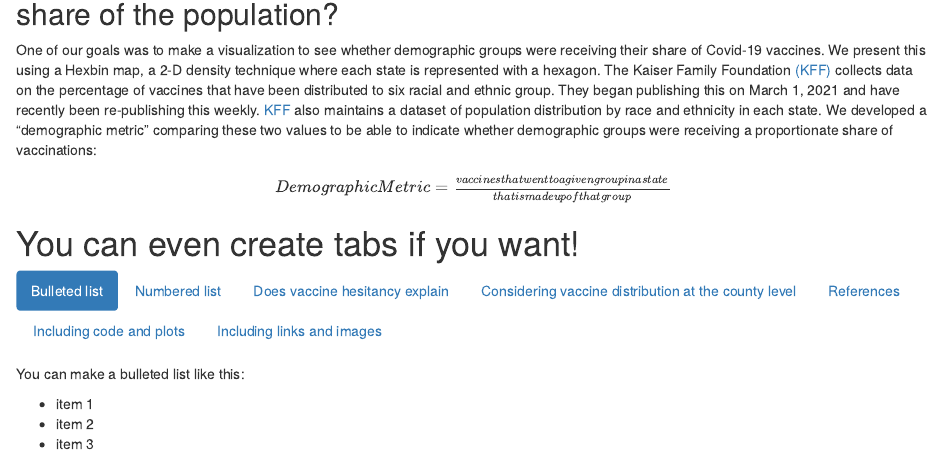
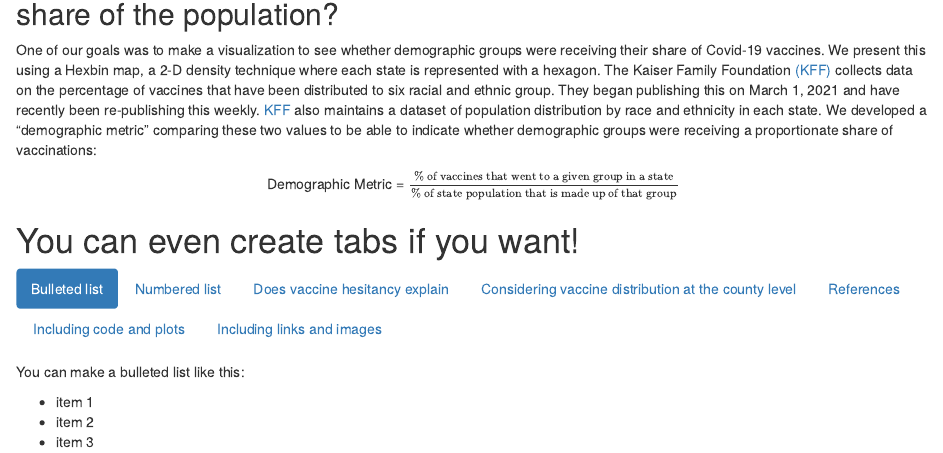
Before and after one commit to stat231-s21/Blog-Food-and-PUG-Administration, an R Markdown document (index_ST.Rmd): the page in a window 1100 px wide, from 440 px down. Rendered offline with R 4.5, knitr and Pandoc, with nearby package versions; drawn as R Markdown's standard HTML page in place of the format the file asks for.

Commit message:
updating fraction to html

```diff
--- a/index_ST.Rmd
+++ b/index_ST.Rmd
@@ -24,8 +24,9 @@ Various data sources have presented vaccination progress in terms of each state
 
 One of our goals was to make a visualization to see whether demographic groups were receiving their share of Covid-19 vaccines. We present this using a Hexbin map, a 2-D density technique where each state is represented with a hexagon. The Kaiser Family Foundation [(KFF)](https://www.kff.org/other/state-indicator/covid-19-vaccinations-by-race-ethnicity/?currentTimeframe=0&sortModel=%7B%22colId%22:%22Location%22,%22sort%22:%22asc%22%7D) collects data on the percentage of vaccines that have been distributed to six racial and ethnic group. They began publishing this on March 1, 2021 and have recently been re-publishing this weekly. [KFF](https://www.kff.org/other/state-indicator/distribution-by-raceethnicity/) also maintains a dataset of population distribution by race and ethnicity in each state. We developed a “demographic metric” comparing these two values to be able to indicate whether demographic groups were receiving a proportionate share of vaccinations:
 
-$$Demographic Metric = \tfrac{% of vaccines that went to a given group in a state}{% of state population that is made up of that group}$$
-
+<center>
+Demographic Metric =  <math><mfrac><mi>% of vaccines that went to a given group in a state</mi><mi>% of state population that is made up of that group</mi></mfrac></math>
+</center>
 
 # You can even create tabs if you want! {.tabset .tabset-fade .tabset-pills}
 
```
